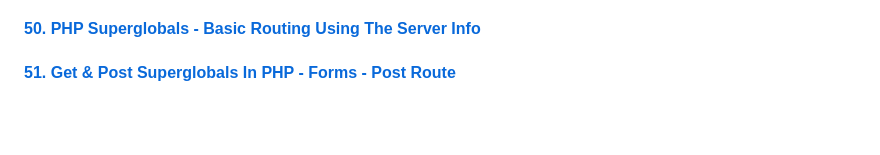
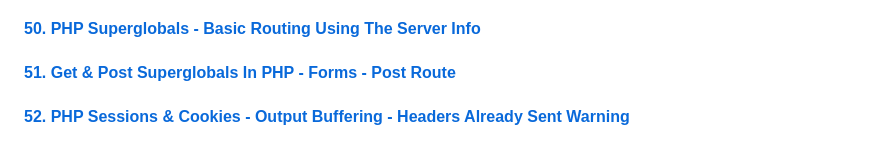
Before and after one commit to aristizabaru/learn-php-the-right-way, a Markdown page: README.md, the part around the change. Rendered like a GitHub page; blank space fills up the shorter version.

Commit message:
docs: add lesson 52

```diff
--- a/README.md
+++ b/README.md
@@ -125,3 +125,5 @@ This repository is divided by the lessons (videos) that are part of the [Learn P
 #### [50. PHP Superglobals - Basic Routing Using The Server Info](50_server_superglobal)
 
 #### [51. Get & Post Superglobals In PHP - Forms - Post Route](51_get_post)
+
+#### [52. PHP Sessions & Cookies - Output Buffering - Headers Already Sent Warning ](52_session_cookies)
```
